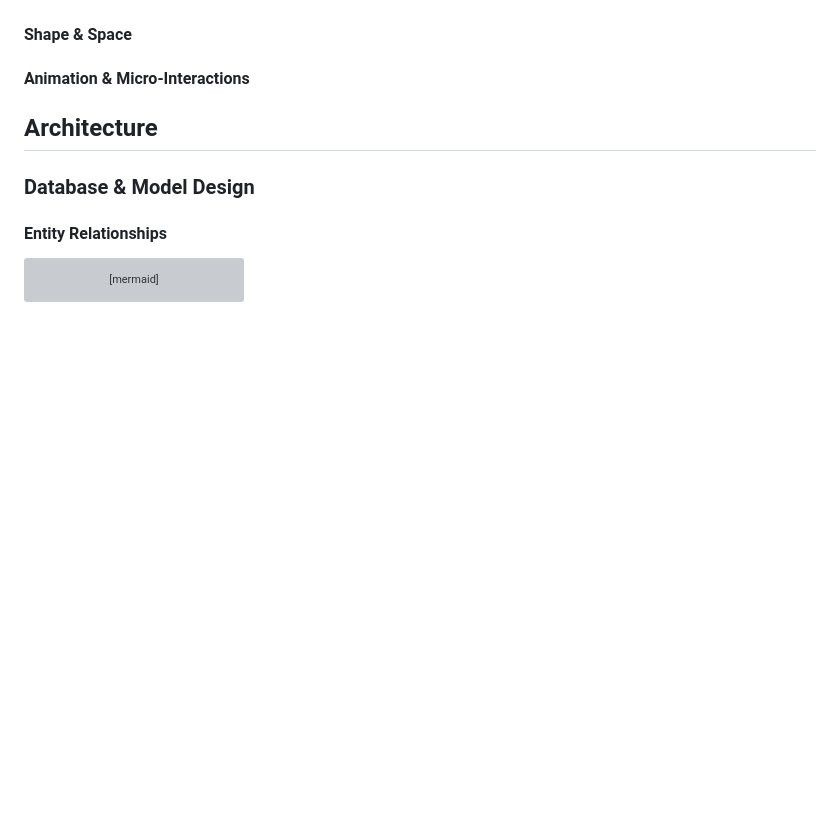
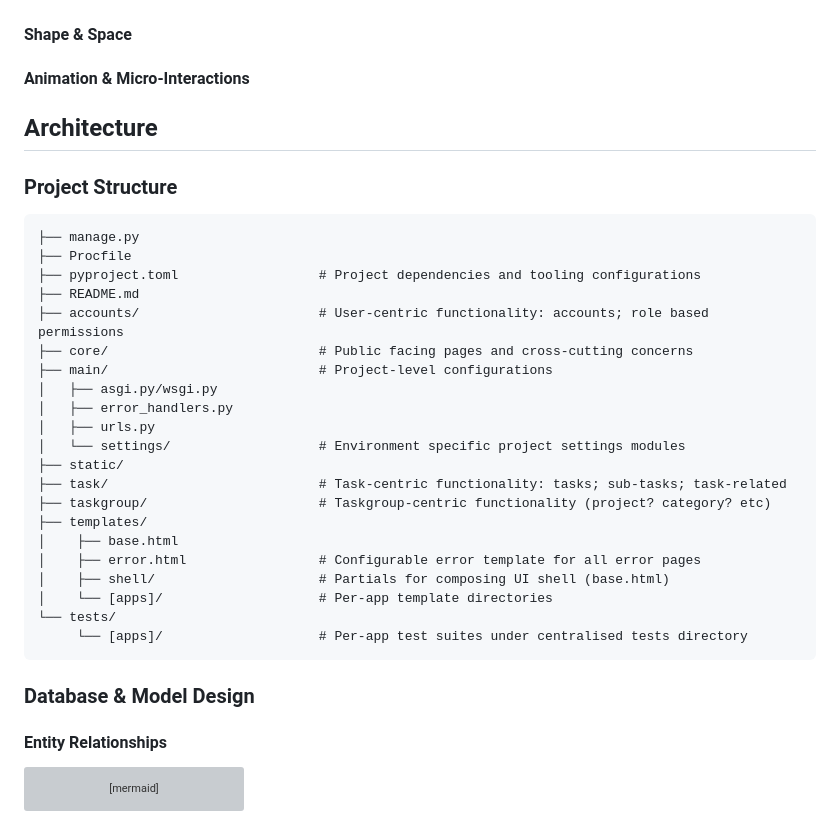
Before and after one commit to Zealous242/to-do-app, a Markdown page: README.md, the part around the change. Rendered like a GitHub page; blank space fills up the shorter version; grey boxes are pictures that could not be loaded.

Commit message:
Document project structure

````diff
--- a/README.md
+++ b/README.md
@@ -170,6 +170,32 @@ Summary of the design philosophy and aims.
 
 ## Architecture
 
+### Project Structure
+
+```
+├── manage.py
+├── Procfile
+├── pyproject.toml                  # Project dependencies and tooling configurations
+├── README.md
+├── accounts/                       # User-centric functionality: accounts; role based permissions
+├── core/                           # Public facing pages and cross-cutting concerns
+├── main/                           # Project-level configurations
+│   ├── asgi.py/wsgi.py
+│   ├── error_handlers.py
+│   ├── urls.py
+│   └── settings/                   # Environment specific project settings modules
+├── static/
+├── task/                           # Task-centric functionality: tasks; sub-tasks; task-related
+├── taskgroup/                      # Taskgroup-centric functionality (project? category? etc)
+├── templates/
+│    ├── base.html
+│    ├── error.html                 # Configurable error template for all error pages
+│    ├── shell/                     # Partials for composing UI shell (base.html)
+│    └── [apps]/                    # Per-app template directories
+└── tests/
+     └── [apps]/                    # Per-app test suites under centralised tests directory
+```
+
 ### Database & Model Design
 
 #### Entity Relationships
````
